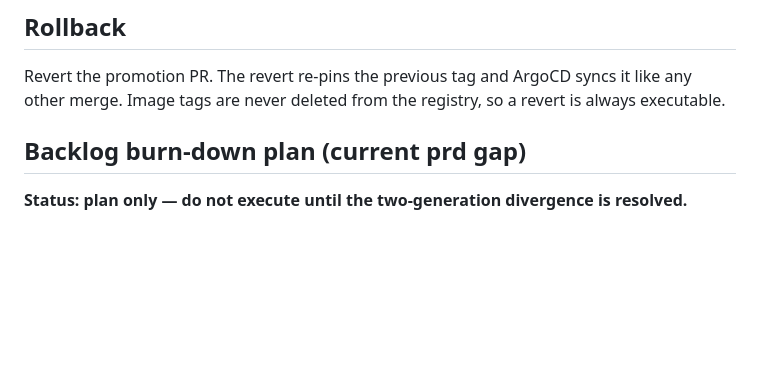
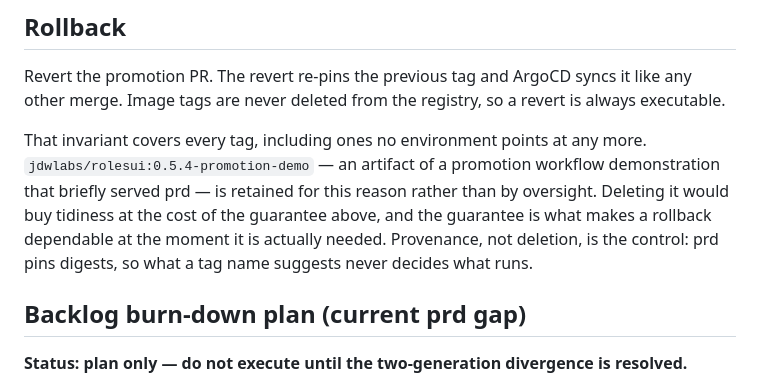
Before and after one commit to jdwlabs/deployments, a Markdown page: docs/prd-promotion.md, the part around the change. Drawn GitHub-style; blank space fills up the shorter version.

Commit message:
docs(promotion): record why unreferenced image tags are retained
The registry still carries a rolesui tag left over from a promotion workflow
demonstration that briefly served prd. It reads as an oversight to anyone who
finds it, so state plainly that it is not one.

Deleting it would contradict the rollback guarantee documented directly
above: tags are never removed, which is what makes a revert executable at the
moment it is needed. Tidiness there costs more than it returns. Provenance is
the control instead — prd pins digests, so a tag name never decides what runs.

Co-Authored-By: Claude Opus 5 <noreply@anthropic.com>

```diff
--- a/docs/prd-promotion.md
+++ b/docs/prd-promotion.md
@@ -77,6 +77,14 @@ Revert the promotion PR. The revert re-pins the previous tag and ArgoCD syncs
 it like any other merge. Image tags are never deleted from the registry, so a
 revert is always executable.
 
+That invariant covers every tag, including ones no environment points at any
+more. `jdwlabs/rolesui:0.5.4-promotion-demo` — an artifact of a promotion
+workflow demonstration that briefly served prd — is retained for this reason
+rather than by oversight. Deleting it would buy tidiness at the cost of the
+guarantee above, and the guarantee is what makes a rollback dependable at the
+moment it is actually needed. Provenance, not deletion, is the control: prd
+pins digests, so what a tag name suggests never decides what runs.
+
 ## Backlog burn-down plan (current prd gap)
 
 **Status: plan only — do not execute until the two-generation divergence is
```
